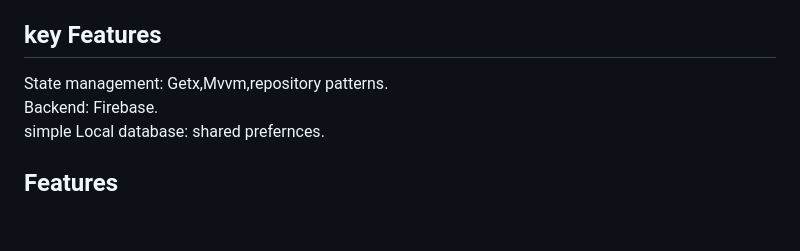
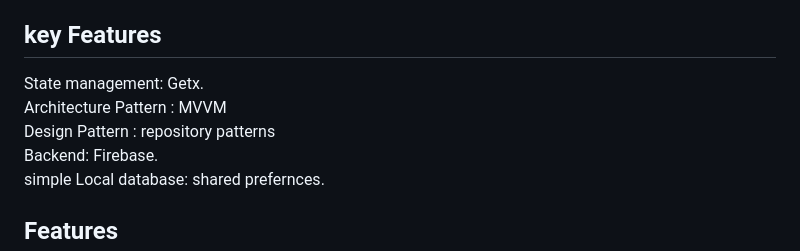
Before and after one commit to taherelzoghby/charity-clothes, a Markdown page: README.md, the part around the change. Drawn GitHub-style; blank space fills up the shorter version.

```diff
--- a/README.md
+++ b/README.md
@@ -24,7 +24,9 @@
 Flutter<br>
 Firebase<br>
 ## key Features
-State management: Getx,Mvvm,repository patterns.<br>
+State management: Getx.<br>
+Architecture Pattern : MVVM <br>
+Design Pattern : repository patterns<br>
 Backend: Firebase.<br>
 simple Local database: shared prefernces.<br>
 
```
